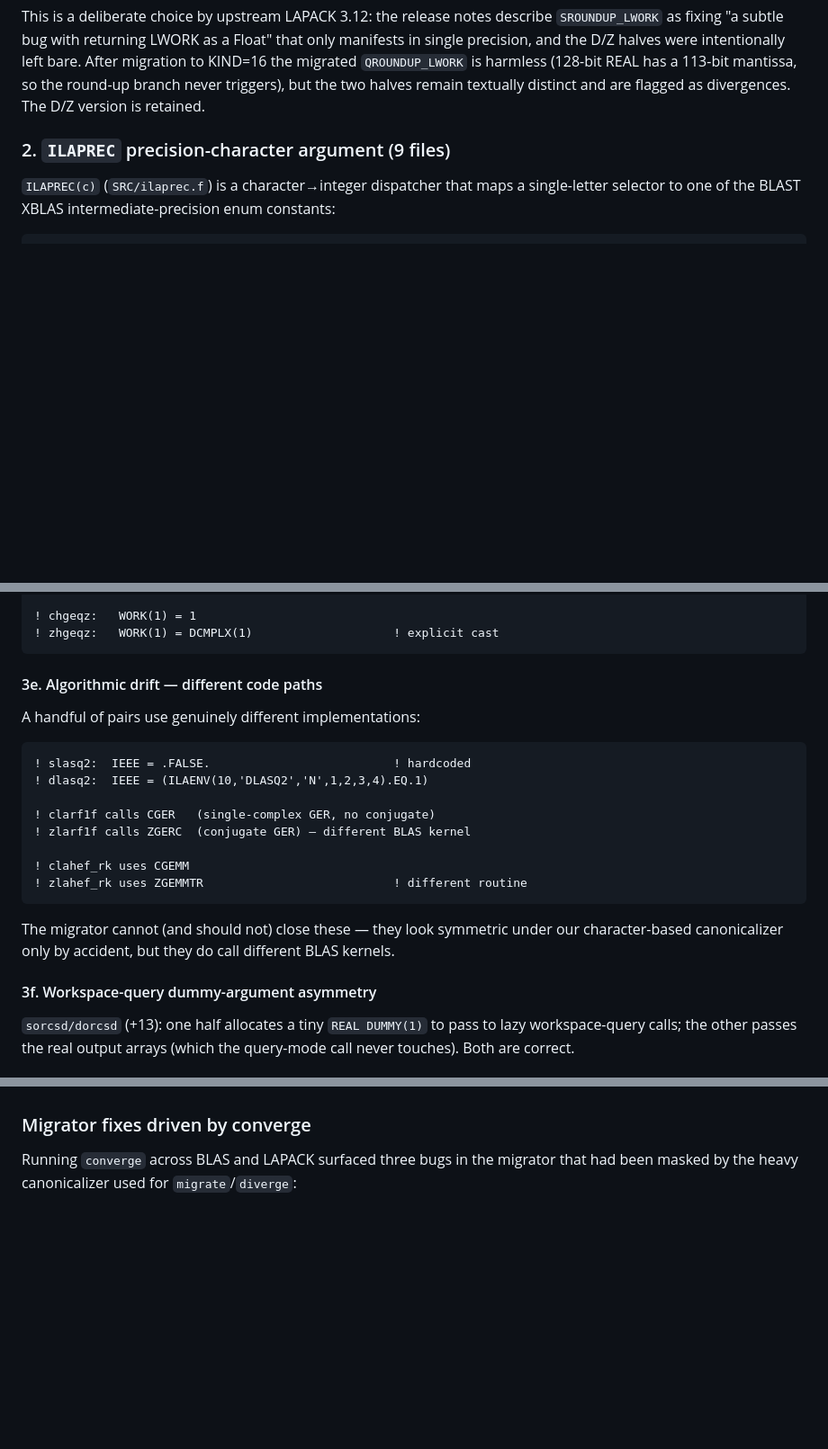
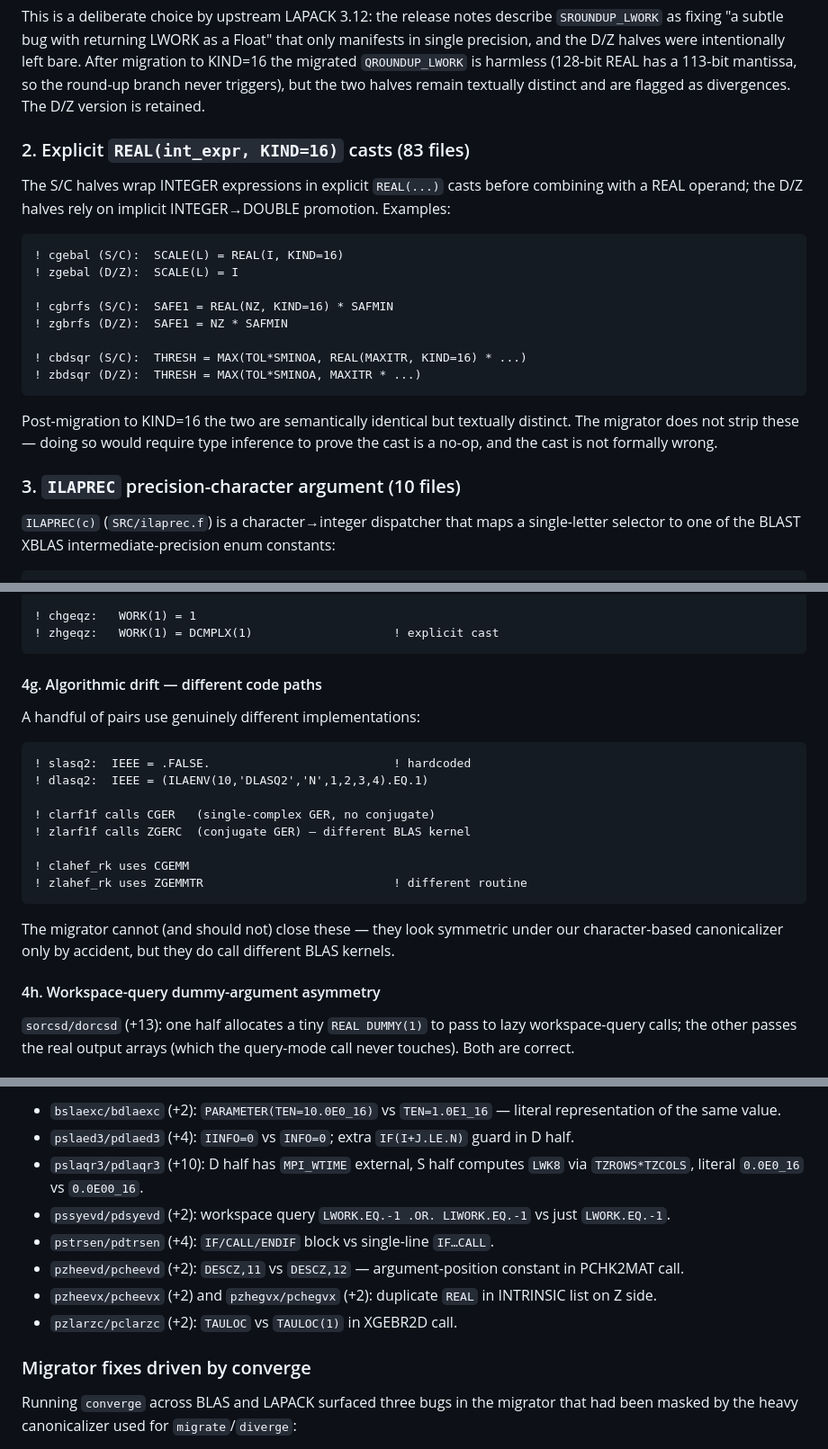
Before and after one commit to kyungminlee/fortran-migrator, a Markdown page: NOTE.md, 3 parts joined by grey strips. Shown at 90% size. Drawn GitHub-style; blank space fills up the shorter version.

````diff
--- a/NOTE.md
+++ b/NOTE.md
@@ -127,7 +127,29 @@ a 113-bit mantissa, so the round-up branch never triggers), but the
 two halves remain textually distinct and are flagged as divergences.
 The D/Z version is retained.
 
-### 2. `ILAPREC` precision-character argument (9 files)
+### 2. Explicit `REAL(int_expr, KIND=16)` casts (83 files)
+
+The S/C halves wrap INTEGER expressions in explicit `REAL(...)`
+casts before combining with a REAL operand; the D/Z halves rely
+on implicit INTEGER→DOUBLE promotion.  Examples:
+
+```fortran
+! cgebal (S/C):  SCALE(L) = REAL(I, KIND=16)
+! zgebal (D/Z):  SCALE(L) = I
+
+! cgbrfs (S/C):  SAFE1 = REAL(NZ, KIND=16) * SAFMIN
+! zgbrfs (D/Z):  SAFE1 = NZ * SAFMIN
+
+! cbdsqr (S/C):  THRESH = MAX(TOL*SMINOA, REAL(MAXITR, KIND=16) * ...)
+! zbdsqr (D/Z):  THRESH = MAX(TOL*SMINOA, MAXITR * ...)
+```
+
+Post-migration to KIND=16 the two are semantically identical but
+textually distinct. The migrator does not strip these — doing so
+would require type inference to prove the cast is a no-op, and the
+cast is not formally wrong.
+
+### 3. `ILAPREC` precision-character argument (10 files)
 
 `ILAPREC(c)` (`SRC/ilaprec.f`) is a character→integer dispatcher
 that maps a single-letter selector to one of the BLAST XBLAS
@@ -249,7 +309,7 @@ Semantically identical expressions written slightly differently:
 ! zhgeqz:   WORK(1) = DCMPLX(1)                    ! explicit cast
 ```
 
-#### 3e. Algorithmic drift — different code paths
+#### 4g. Algorithmic drift — different code paths
 
 A handful of pairs use genuinely different implementations:
 
@@ -268,7 +328,7 @@ The migrator cannot (and should not) close these — they look
 symmetric under our character-based canonicalizer only by accident,
 but they do call different BLAS kernels.
 
-#### 3f. Workspace-query dummy-argument asymmetry
+#### 4h. Workspace-query dummy-argument asymmetry
 
 `sorcsd/dorcsd` (+13): one half allocates a tiny
 `REAL DUMMY(1)` to pass to lazy workspace-query calls; the other
@@ -382,3 +481,17 @@ in the ScaLAPACK C sources.
+- `bslaexc/bdlaexc` (+2): `PARAMETER(TEN=10.0E0_16)` vs `TEN=1.0E1_16`
+  — literal representation of the same value.
+- `pslaed3/pdlaed3` (+4): `IINFO=0` vs `INFO=0`; extra `IF(I+J.LE.N)`
+  guard in D half.
+- `pslaqr3/pdlaqr3` (+10): D half has `MPI_WTIME` external, S half
+  computes `LWK8` via `TZROWS*TZCOLS`, literal `0.0E0_16` vs `0.0E00_16`.
+- `pssyevd/pdsyevd` (+2): workspace query `LWORK.EQ.-1 .OR. LIWORK.EQ.-1`
+  vs just `LWORK.EQ.-1`.
+- `pstrsen/pdtrsen` (+4): `IF/CALL/ENDIF` block vs single-line `IF…CALL`.
+- `pzheevd/pcheevd` (+2): `DESCZ,11` vs `DESCZ,12` — argument-position
+  constant in PCHK2MAT call.
+- `pzheevx/pcheevx` (+2) and `pzhegvx/pchegvx` (+2): duplicate `REAL`
+  in INTRINSIC list on Z side.
+- `pzlarzc/pclarzc` (+2): `TAULOC` vs `TAULOC(1)` in XGEBR2D call.
 
 ### Migrator fixes driven by converge
 
````
Also changed, not shown: other parts of NOTE.md (+132 -55 lines).
